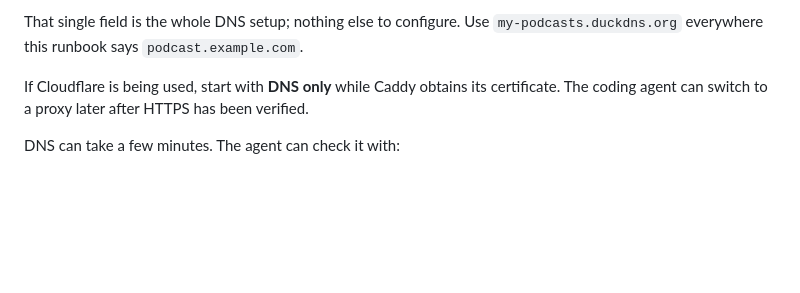
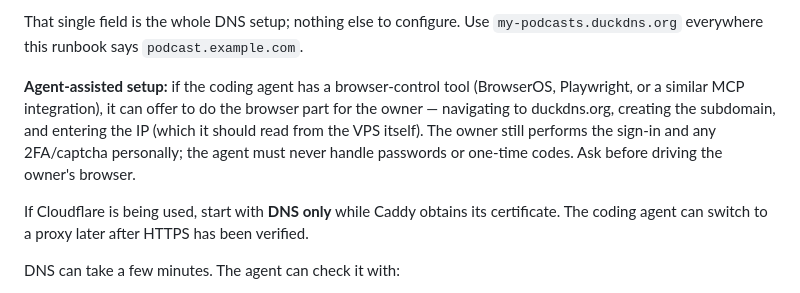
Before and after one commit to shay2000/PodcastSync-private, a Markdown page: docs/ORACLE_VPS_HANDOFF.md, the part around the change. Drawn GitHub-style; blank space fills up the shorter version.

```diff
--- a/docs/ORACLE_VPS_HANDOFF.md
+++ b/docs/ORACLE_VPS_HANDOFF.md
@@ -76,6 +76,14 @@ do not use a CNAME unless the provider specifically supplies a stable hostname.
 
 That single field is the whole DNS setup; nothing else to configure. Use
 `my-podcasts.duckdns.org` everywhere this runbook says `podcast.example.com`.
+
+**Agent-assisted setup:** if the coding agent has a browser-control tool
+(BrowserOS, Playwright, or a similar MCP integration), it can offer to do the
+browser part for the owner — navigating to duckdns.org, creating the
+subdomain, and entering the IP (which it should read from the VPS itself).
+The owner still performs the sign-in and any 2FA/captcha personally; the
+agent must never handle passwords or one-time codes. Ask before driving the
+owner's browser.
 
 If Cloudflare is being used, start with **DNS only** while Caddy obtains its
 certificate. The coding agent can switch to a proxy later after HTTPS has been
```
Also changed, not shown: README.md (+8 -1 lines), docs/HERMES_VPS_ONBOARD_PROMPT.md (+18 -0 lines).
